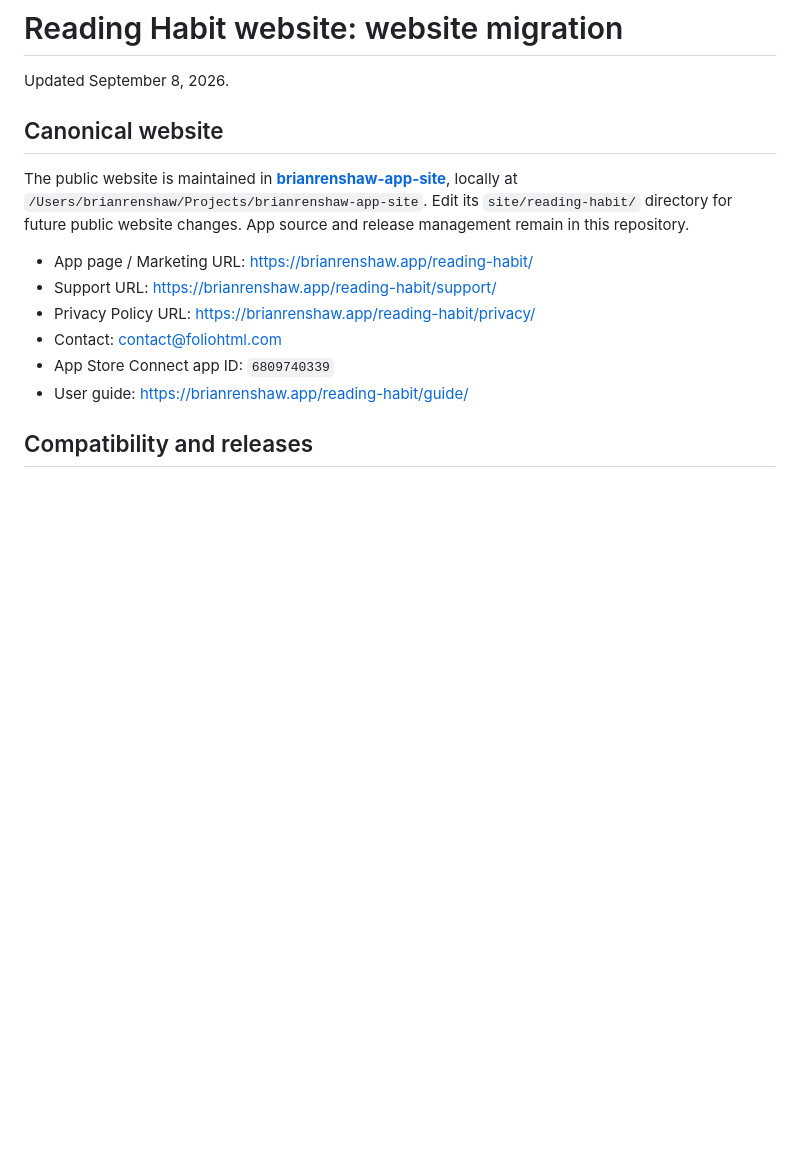
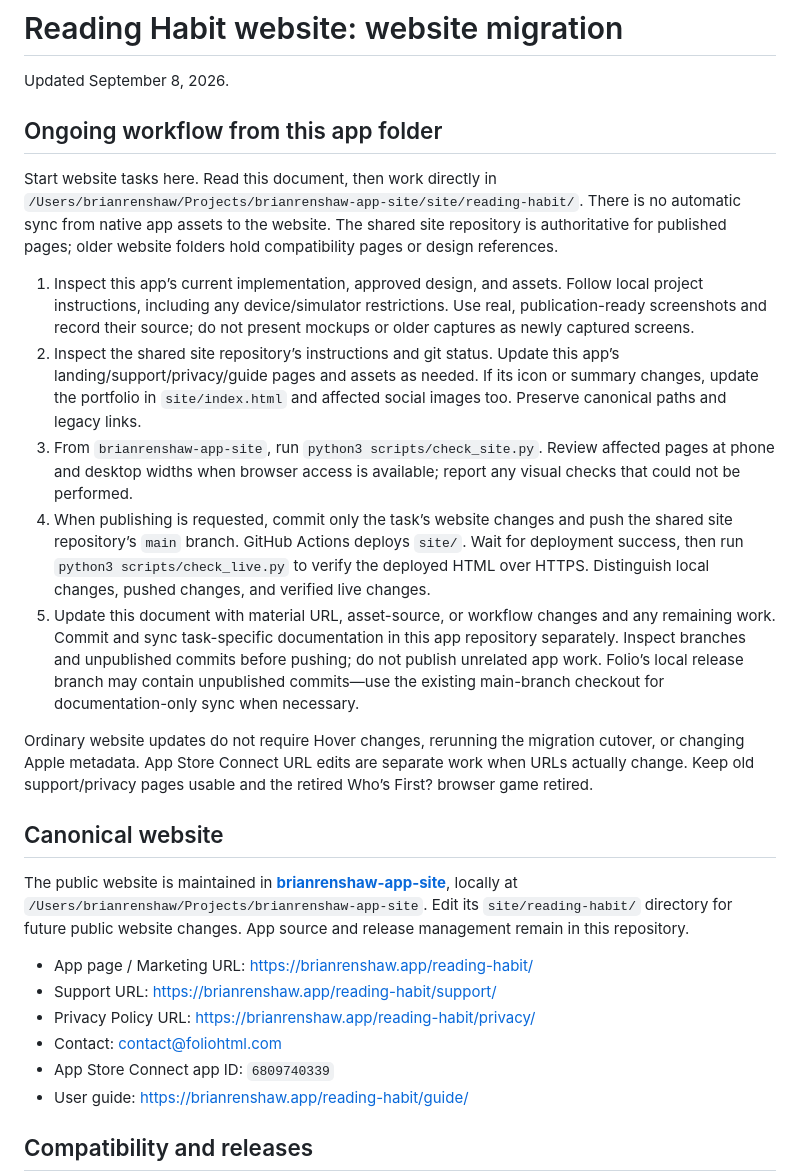
Before and after one commit to brianrenshaw/reading-habit-site, a Markdown page: WEBSITE_MIGRATION.md, the part around the change. Drawn GitHub-style; blank space fills up the shorter version.

Commit message:
Document website maintenance from the app project folder

```diff
--- a/WEBSITE_MIGRATION.md
+++ b/WEBSITE_MIGRATION.md
@@ -1,6 +1,18 @@
 # Reading Habit website: website migration
 
 Updated September 8, 2026.
+
+## Ongoing workflow from this app folder
+
+Start website tasks here. Read this document, then work directly in `/Users/brianrenshaw/Projects/brianrenshaw-app-site/site/reading-habit/`. There is no automatic sync from native app assets to the website. The shared site repository is authoritative for published pages; older website folders hold compatibility pages or design references.
+
+1. Inspect this app’s current implementation, approved design, and assets. Follow local project instructions, including any device/simulator restrictions. Use real, publication-ready screenshots and record their source; do not present mockups or older captures as newly captured screens.
+2. Inspect the shared site repository’s instructions and git status. Update this app’s landing/support/privacy/guide pages and assets as needed. If its icon or summary changes, update the portfolio in `site/index.html` and affected social images too. Preserve canonical paths and legacy links.
+3. From `brianrenshaw-app-site`, run `python3 scripts/check_site.py`. Review affected pages at phone and desktop widths when browser access is available; report any visual checks that could not be performed.
+4. When publishing is requested, commit only the task’s website changes and push the shared site repository’s `main` branch. GitHub Actions deploys `site/`. Wait for deployment success, then run `python3 scripts/check_live.py` to verify the deployed HTML over HTTPS. Distinguish local changes, pushed changes, and verified live changes.
+5. Update this document with material URL, asset-source, or workflow changes and any remaining work. Commit and sync task-specific documentation in this app repository separately. Inspect branches and unpublished commits before pushing; do not publish unrelated app work. Folio’s local release branch may contain unpublished commits—use the existing main-branch checkout for documentation-only sync when necessary.
+
+Ordinary website updates do not require Hover changes, rerunning the migration cutover, or changing Apple metadata. App Store Connect URL edits are separate work when URLs actually change. Keep old support/privacy pages usable and the retired Who’s First? browser game retired.
 
 ## Canonical website
 
```
Also changed, not shown: AGENTS.md (added, +5 -0 lines).
